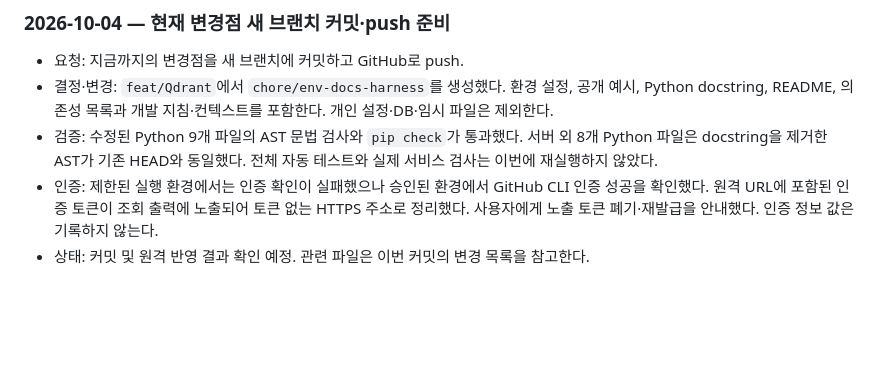
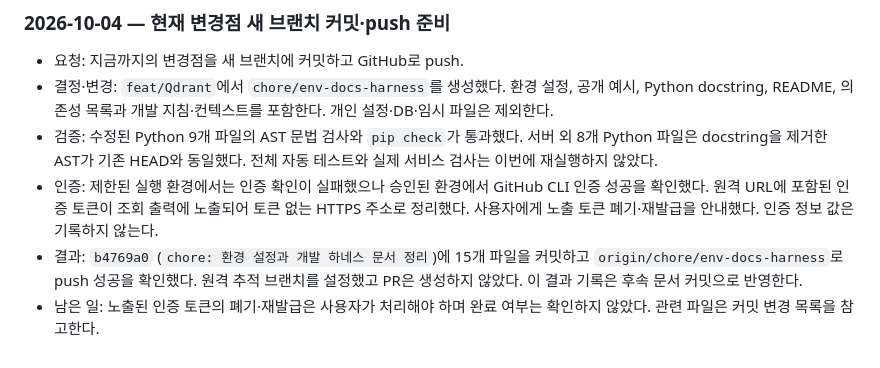
Before and after one commit to Jihye9777/recipe_app, a Markdown page: CONTEXT.md, the part around the change. GitHub-like rendering; blank space fills up the shorter version.

Commit message:
docs: 브랜치 커밋과 push 결과 기록

```diff
--- a/CONTEXT.md
+++ b/CONTEXT.md
@@ -184,4 +184,5 @@ Git에서 확인한 관련 커밋:
 - 결정·변경: `feat/Qdrant`에서 `chore/env-docs-harness`를 생성했다. 환경 설정, 공개 예시, Python docstring, README, 의존성 목록과 개발 지침·컨텍스트를 포함한다. 개인 설정·DB·임시 파일은 제외한다.
 - 검증: 수정된 Python 9개 파일의 AST 문법 검사와 `pip check`가 통과했다. 서버 외 8개 Python 파일은 docstring을 제거한 AST가 기존 HEAD와 동일했다. 전체 자동 테스트와 실제 서비스 검사는 이번에 재실행하지 않았다.
 - 인증: 제한된 실행 환경에서는 인증 확인이 실패했으나 승인된 환경에서 GitHub CLI 인증 성공을 확인했다. 원격 URL에 포함된 인증 토큰이 조회 출력에 노출되어 토큰 없는 HTTPS 주소로 정리했다. 사용자에게 노출 토큰 폐기·재발급을 안내했다. 인증 정보 값은 기록하지 않는다.
-- 상태: 커밋 및 원격 반영 결과 확인 예정. 관련 파일은 이번 커밋의 변경 목록을 참고한다.
+- 결과: `b4769a0` (`chore: 환경 설정과 개발 하네스 문서 정리`)에 15개 파일을 커밋하고 `origin/chore/env-docs-harness`로 push 성공을 확인했다. 원격 추적 브랜치를 설정했고 PR은 생성하지 않았다. 이 결과 기록은 후속 문서 커밋으로 반영한다.
+- 남은 일: 노출된 인증 토큰의 폐기·재발급은 사용자가 처리해야 하며 완료 여부는 확인하지 않았다. 관련 파일은 커밋 변경 목록을 참고한다.
```
